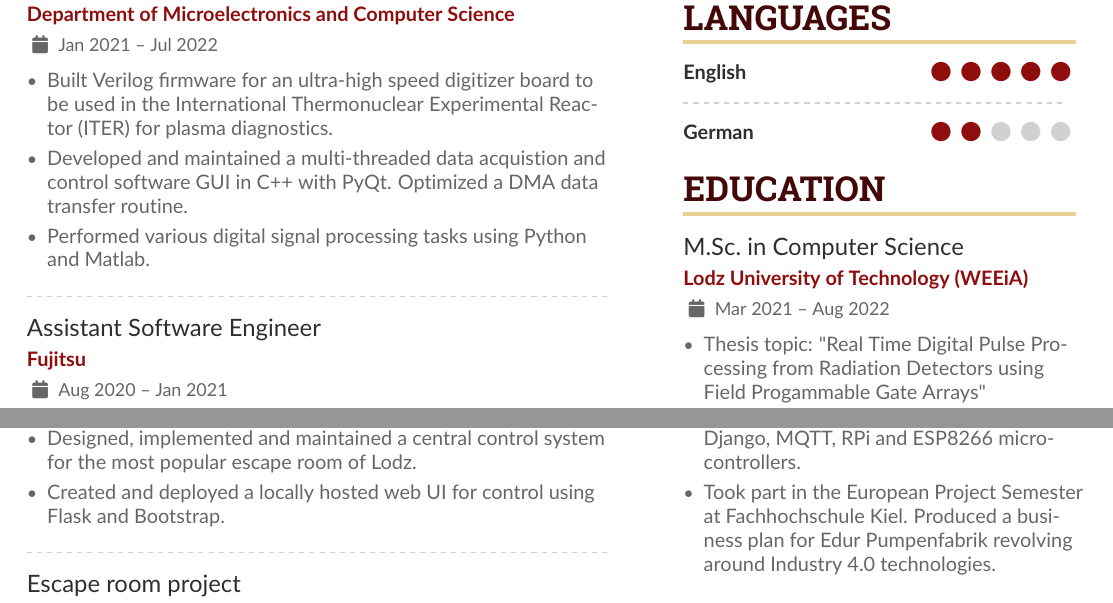
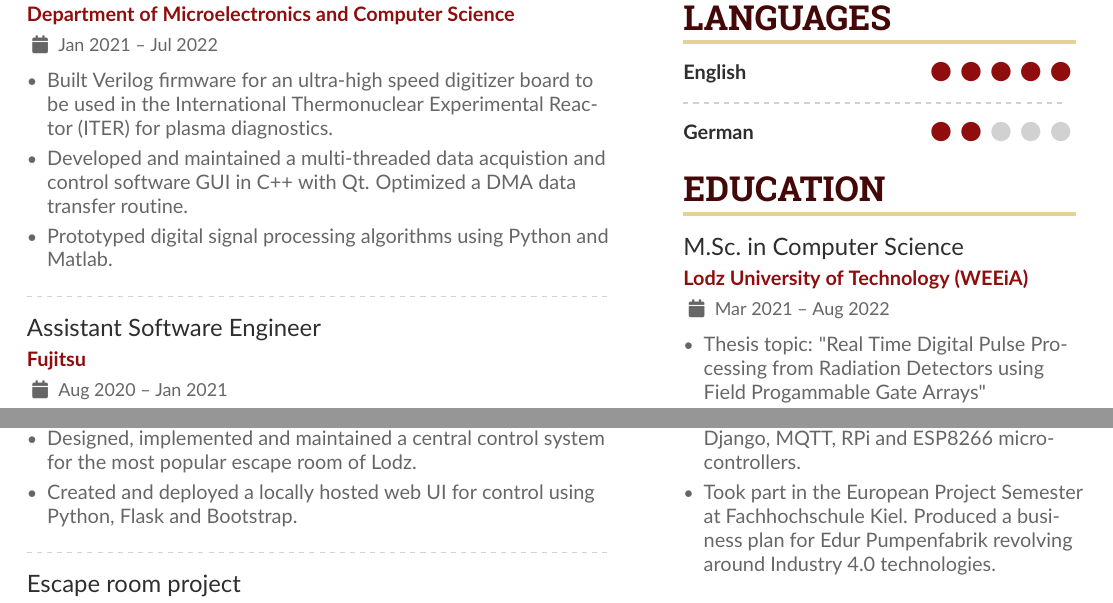
Before and after one commit to sevenreek/resume, a LaTeX CV (main.tex): two parts of page 1 of 2, joined at a grey line, cut so that both start at the same text. Compiled offline with pdfLaTeX.

Commit message:
Fix PyQt to Qt

```diff
--- a/main.tex
+++ b/main.tex
@@ -136,8 +136,8 @@
 \cvevent{Firmware/Software Engineer}{Department of Microelectronics and Computer Science}{Jan 2021 -- Jul 2022}{}
 \begin{itemize}
   \item Built Verilog firmware for an ultra-high speed digitizer board to be used in the International Thermonuclear Experimental Reactor (ITER) for plasma diagnostics.
-  \item Developed and maintained a multi-threaded data acquistion and control software GUI in C++ with PyQt. Optimized a DMA data transfer routine.
-  \item Performed various digital signal processing tasks using Python and Matlab.
+  \item Developed and maintained a multi-threaded data acquistion and control software GUI in C++ with Qt. Optimized a DMA data transfer routine.
+  \item Prototyped digital signal processing algorithms using Python and Matlab.
 \end{itemize}
 
 \divider
@@ -153,7 +153,7 @@
 \cvevent{Escape room management system}{Mysterious Room}{2019 -- 2020}{}
 \begin{itemize}
 \item Designed, implemented and maintained a central control system for the most popular escape room of Lodz.
-\item Created and deployed a locally hosted web UI for control using Flask and Bootstrap.
+\item Created and deployed a locally hosted web UI for control using Python, Flask and Bootstrap.
 \end{itemize}
 
 \divider
```
